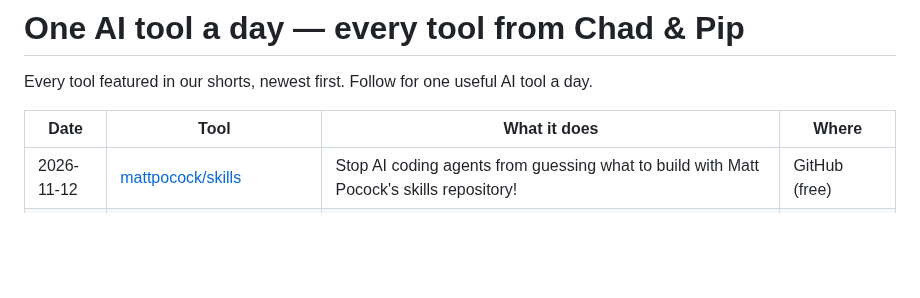
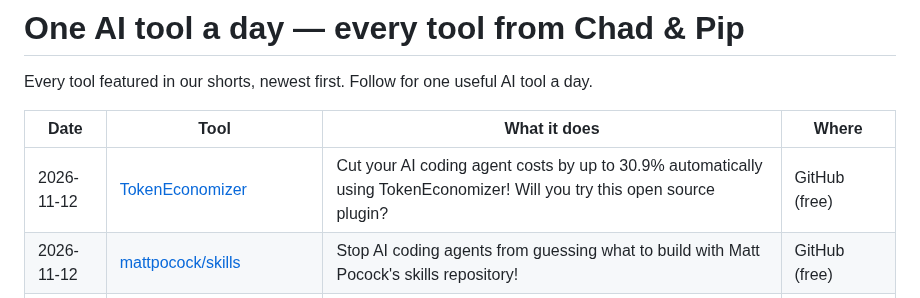
Before and after one commit to talalrahahleh/ai-tools-daily, a Markdown page: README.md, the part around the change. Drawn GitHub-style; blank space fills up the shorter version.

Commit message:
Add TokenEconomizer

```diff
--- a/README.md
+++ b/README.md
@@ -4,6 +4,7 @@ Every tool featured in our shorts, newest first. Follow for one useful AI tool a
 
 | Date | Tool | What it does | Where |
 |---|---|---|---|
+| 2026-11-12 | [TokenEconomizer](https://github.com/microsoft/TokenEconomizer) | Cut your AI coding agent costs by up to 30.9% automatically using TokenEconomizer! Will you try this open source plugin? | GitHub (free) |
 | 2026-11-12 | [mattpocock/skills](https://github.com/mattpocock/skills) | Stop AI coding agents from guessing what to build with Matt Pocock's skills repository! | GitHub (free) |
 | 2026-11-11 | [Harbor](https://9to5mac.com/2026/11/10/apple-has-new-mac-app-coming-to-make-running-local-ai-models-easy/) | Apple's leaked Harbor app turns your Macs into a private AI cluster. Pool your memory over Thunderbolt 5 and skip the cloud. Ready to upgrad | app |
 | 2026-11-11 | [improve](https://github.com/shadcn/improve) | shadcn/improve cuts your AI coding bills by using elite models for thinking and cheap ones for doing. Ready to automate your code audits? | GitHub (free) |
```
